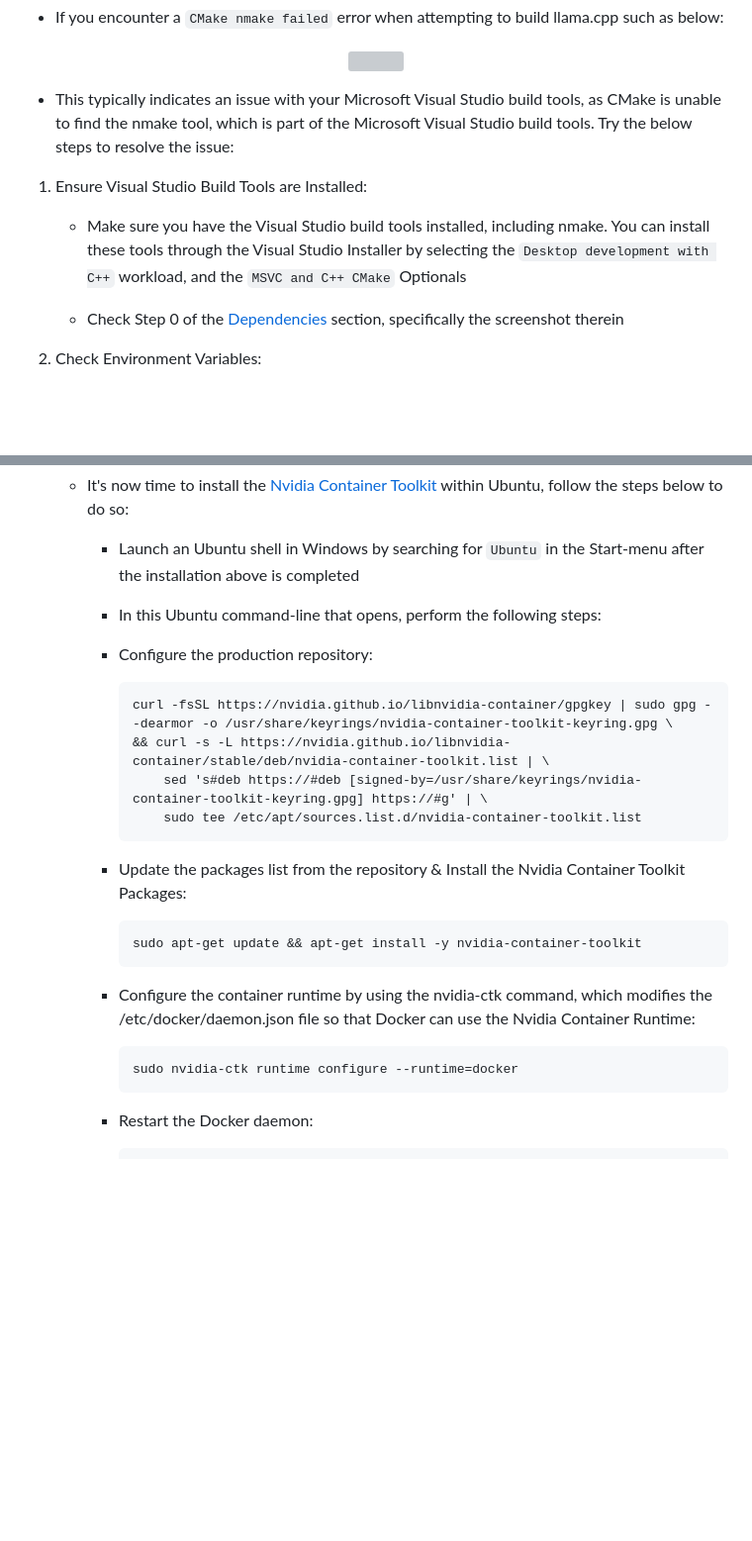
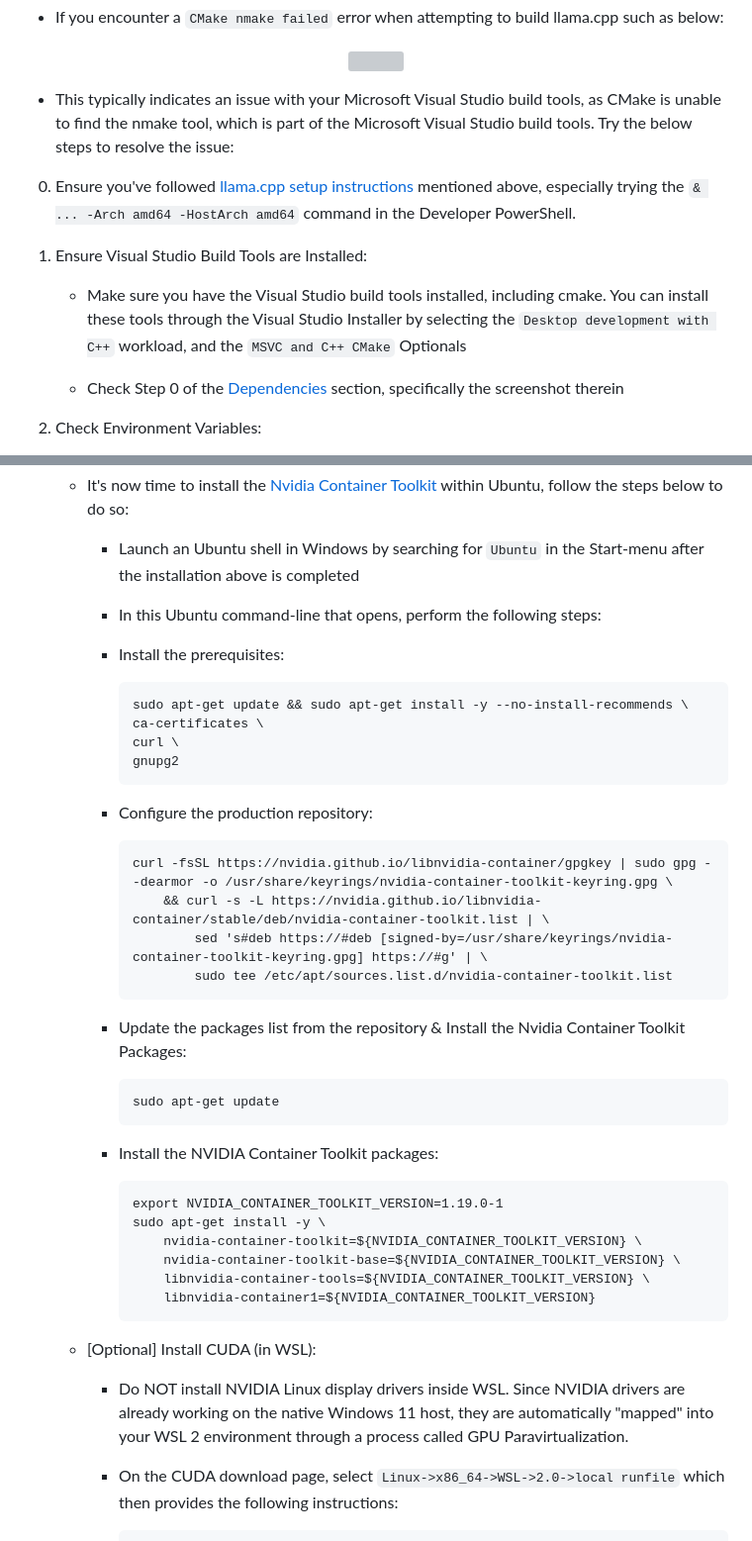
Before and after one commit to abgulati/Privion, a Markdown page: README.md, 2 parts joined by grey strips. Shown at 99% size. GitHub-like rendering; blank space fills up the shorter version; grey boxes are pictures that could not be loaded.

````diff
--- a/README.md
+++ b/README.md
@@ -1000,9 +1017,11 @@ Privion is a versatile AI application focused on privacy and offline inferencing
 
 - This typically indicates an issue with your Microsoft Visual Studio build tools, as CMake is unable to find the nmake tool, which is part of the Microsoft Visual Studio build tools. Try the below steps to resolve the issue:
 
+0. Ensure you've followed [llama.cpp setup instructions](https://github.com/abgulati/LARS-Enterprise?tab=readme-ov-file#llamacpp) mentioned above, especially trying the `& ... -Arch amd64 -HostArch amd64` command in the Developer PowerShell.
+
 1. Ensure Visual Studio Build Tools are Installed:
 
-    - Make sure you have the Visual Studio build tools installed, including nmake. You can install these tools through the Visual Studio Installer by selecting the ```Desktop development with C++``` workload, and the ```MSVC and C++ CMake``` Optionals
+    - Make sure you have the Visual Studio build tools installed, including cmake. You can install these tools through the Visual Studio Installer by selecting the ```Desktop development with C++``` workload, and the ```MSVC and C++ CMake``` Optionals
 
     - Check Step 0 of the [Dependencies](https://github.com/abgulati/LARS/tree/main?tab=readme-ov-file#dependencies) section, specifically the screenshot therein
 
@@ -1334,27 +1355,42 @@ Privion is a versatile AI application focused on privacy and offline inferencing
 
         - In this Ubuntu command-line that opens, perform the following steps:
 
+        - Install the prerequisites:
+            ```
+            sudo apt-get update && sudo apt-get install -y --no-install-recommends \
+            ca-certificates \
+            curl \
+            gnupg2
+            ```
+
         - Configure the production repository:
 
             ```
             curl -fsSL https://nvidia.github.io/libnvidia-container/gpgkey | sudo gpg --dearmor -o /usr/share/keyrings/nvidia-container-toolkit-keyring.gpg \
-            && curl -s -L https://nvidia.github.io/libnvidia-container/stable/deb/nvidia-container-toolkit.list | \
-                sed 's#deb https://#deb [signed-by=/usr/share/keyrings/nvidia-container-toolkit-keyring.gpg] https://#g' | \
-                sudo tee /etc/apt/sources.list.d/nvidia-container-toolkit.list
+                && curl -s -L https://nvidia.github.io/libnvidia-container/stable/deb/nvidia-container-toolkit.list | \
+                    sed 's#deb https://#deb [signed-by=/usr/share/keyrings/nvidia-container-toolkit-keyring.gpg] https://#g' | \
+                    sudo tee /etc/apt/sources.list.d/nvidia-container-toolkit.list
             ```
 
         - Update the packages list from the repository & Install the Nvidia Container Toolkit Packages:
 
             ```
-            sudo apt-get update && apt-get install -y nvidia-container-toolkit
+            sudo apt-get update
             ```
 
-        - Configure the container runtime by using the nvidia-ctk command, which modifies the /etc/docker/daemon.json file so that Docker can use the Nvidia Container Runtime:
-
+        - Install the NVIDIA Container Toolkit packages:
             ```
-            sudo nvidia-ctk runtime configure --runtime=docker
+            export NVIDIA_CONTAINER_TOOLKIT_VERSION=1.19.0-1
+            sudo apt-get install -y \
+                nvidia-container-toolkit=${NVIDIA_CONTAINER_TOOLKIT_VERSION} \
+                nvidia-container-toolkit-base=${NVIDIA_CONTAINER_TOOLKIT_VERSION} \
+                libnvidia-container-tools=${NVIDIA_CONTAINER_TOOLKIT_VERSION} \
+                libnvidia-container1=${NVIDIA_CONTAINER_TOOLKIT_VERSION}
             ```
 
-        - Restart the Docker daemon:
+    - [Optional] Install CUDA (in WSL):
 
+        - Do NOT install NVIDIA Linux display drivers inside WSL. Since NVIDIA drivers are already working on the native Windows 11 host, they are automatically "mapped" into your WSL 2 environment through a process called GPU Paravirtualization.
+
+        - On the CUDA download page, select `Linux->x86_64->WSL->2.0->local runfile` which then provides the following instructions:
             ```
````
Also changed, not shown: other parts of README.md (+68 -9 lines).
